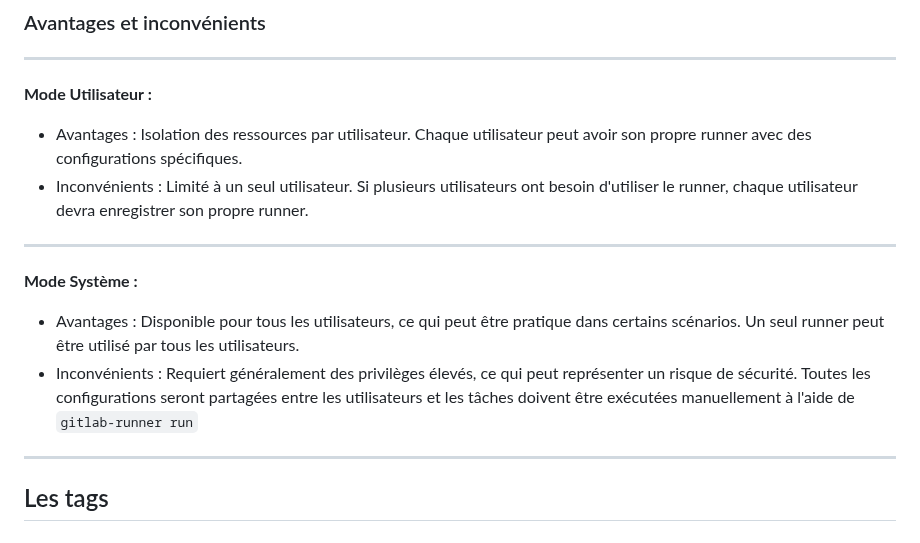
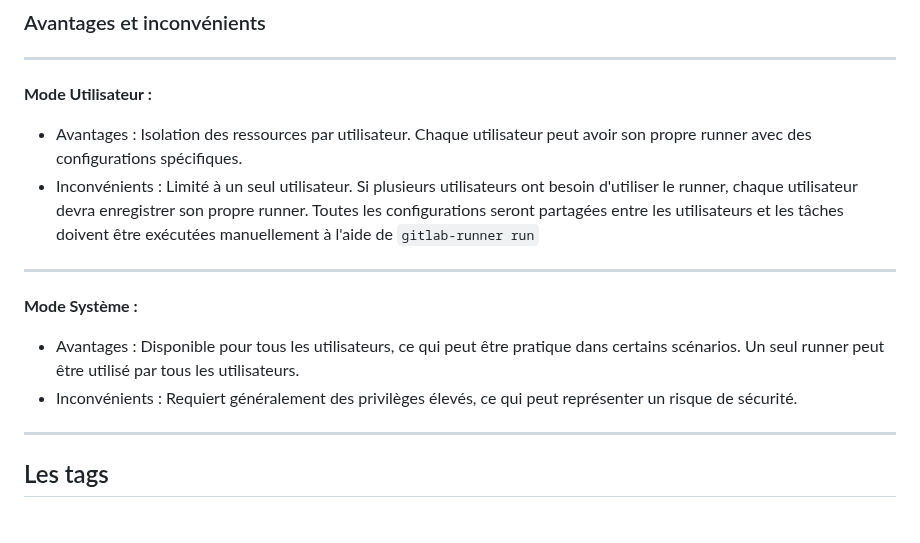
Before and after one commit to becodeorg/DAS-CI-CD, a Markdown page: slide.md, the part around the change. Drawn GitHub-style.

```diff
--- a/slide.md
+++ b/slide.md
@@ -313,13 +313,13 @@ sudo cat /etc/gitlab-runner/config.toml
 
 **Mode Utilisateur :**
 - Avantages : Isolation des ressources par utilisateur. Chaque utilisateur peut avoir son propre runner avec des configurations spécifiques.
-- Inconvénients : Limité à un seul utilisateur. Si plusieurs utilisateurs ont besoin d'utiliser le runner, chaque utilisateur devra enregistrer son propre runner.
+- Inconvénients : Limité à un seul utilisateur. Si plusieurs utilisateurs ont besoin d'utiliser le runner, chaque utilisateur devra enregistrer son propre runner. Toutes les configurations seront partagées entre les utilisateurs et les tâches doivent être exécutées manuellement à l'aide de ``gitlab-runner run``
 
 ---
 
 **Mode Système :**
 - Avantages : Disponible pour tous les utilisateurs, ce qui peut être pratique dans certains scénarios. Un seul runner peut être utilisé par tous les utilisateurs.
-- Inconvénients : Requiert généralement des privilèges élevés, ce qui peut représenter un risque de sécurité. Toutes les configurations seront partagées entre les utilisateurs et les tâches doivent être exécutées manuellement à l'aide de ``gitlab-runner run``
+- Inconvénients : Requiert généralement des privilèges élevés, ce qui peut représenter un risque de sécurité.
 
 ---
 
```
